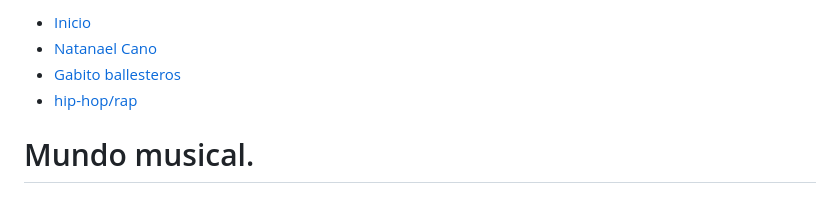
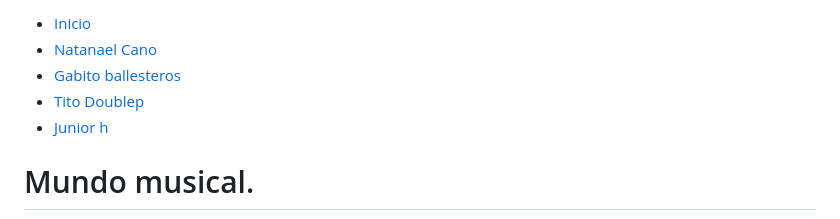
Before and after one commit to monse2124/monse2124.github.io, a Markdown page: README.md, the part around the change. Rendered like a GitHub page.

```diff
--- a/README.md
+++ b/README.md
@@ -12,7 +12,8 @@
          <li><a href="README.md">Inicio</a></li>
      <li><a href="natanael.html">Natanael Cano</a></li>
     <li><a href="gabito.html">Gabito ballesteros</a></li>
-     <li><a href="rap.html">hip-hop/rap</a></li>
+     <li><a href="tito.html">Tito Doublep</a></li>
+         <li><a href="junior.html">Junior h</a></li>
         </ul>
     </nav>
 
```
